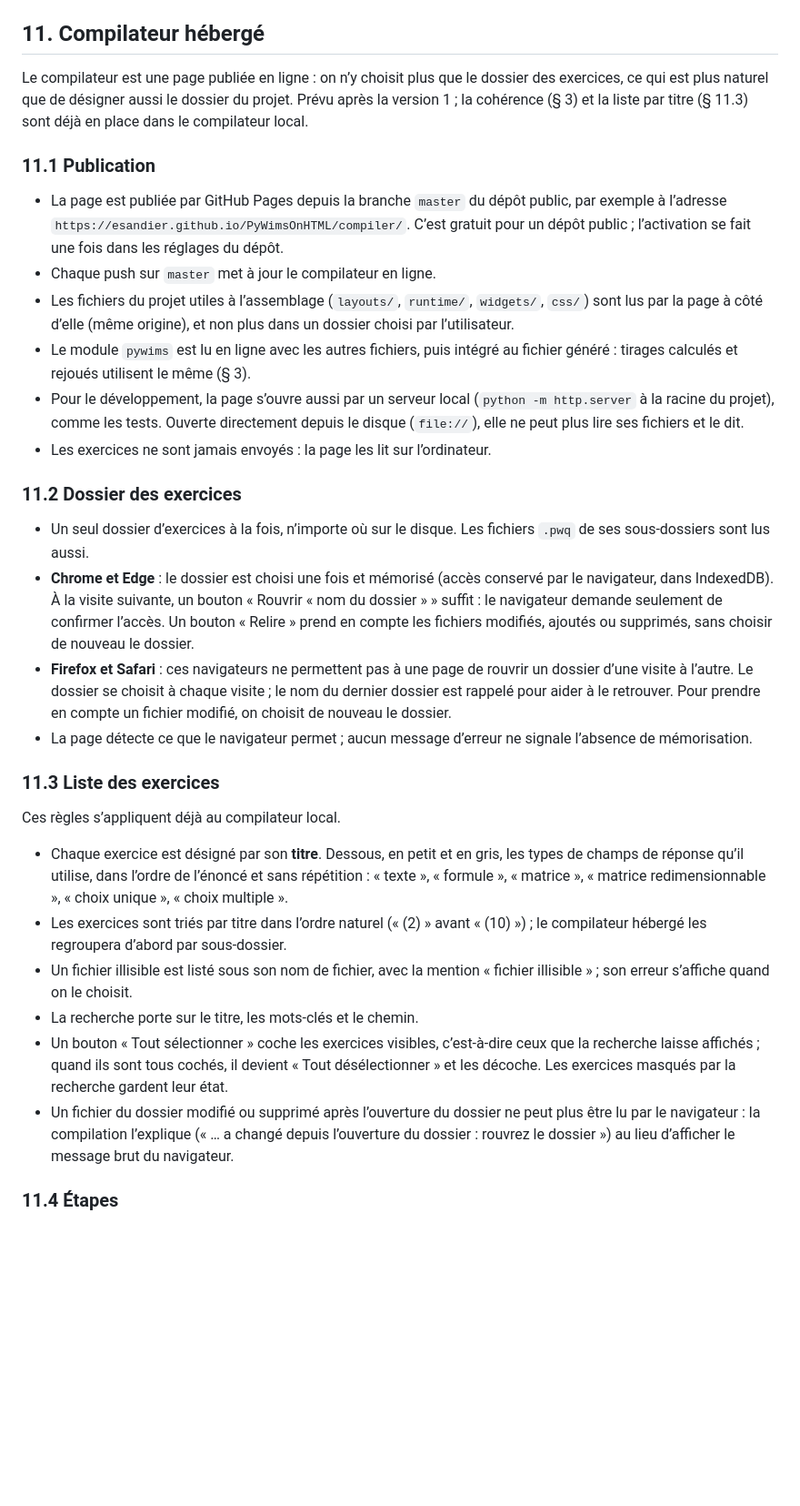
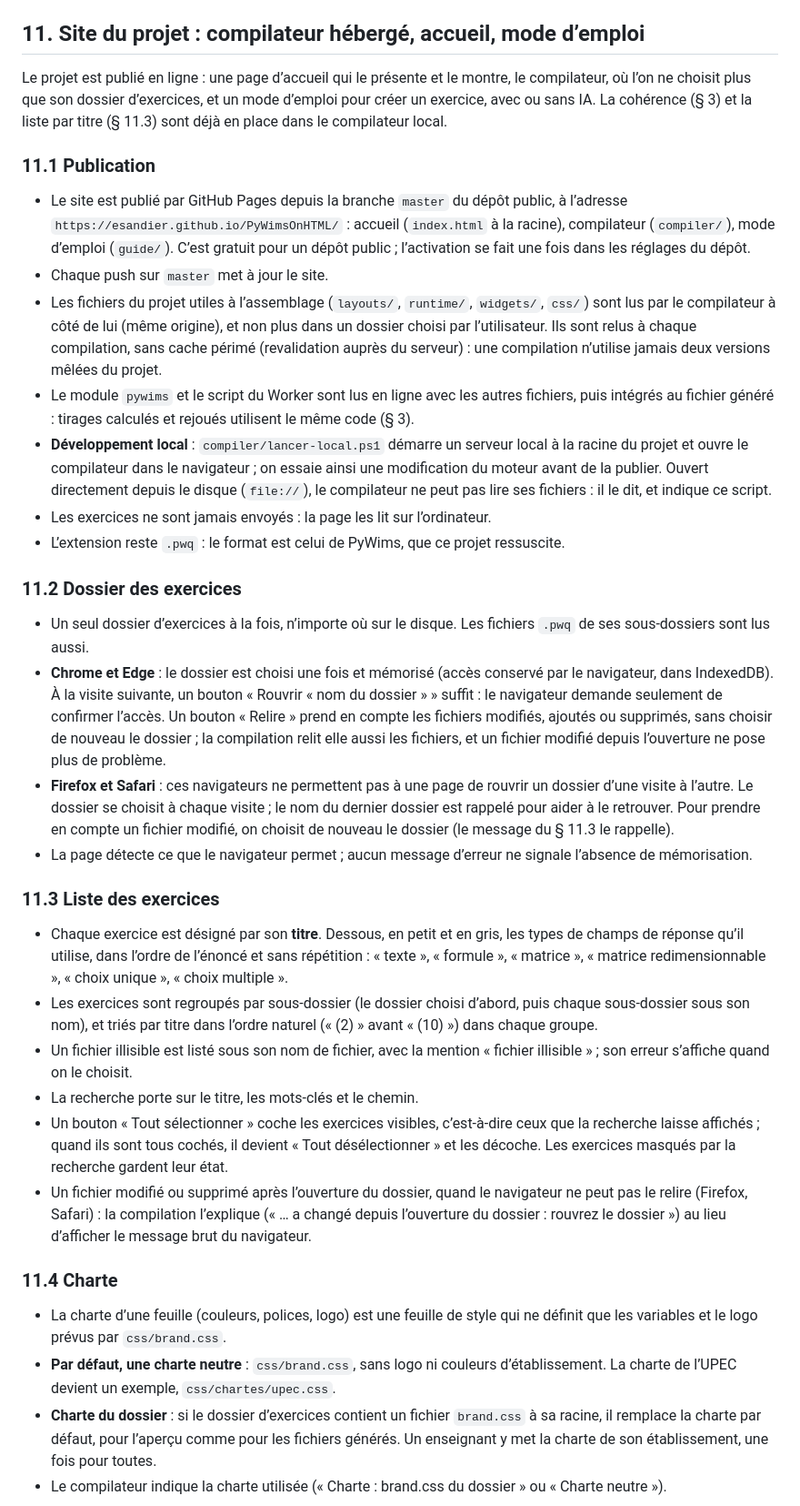
Before and after one commit to esandier/PyWimsOnHTML, a Markdown page: SPECIFICATION.md, the part around one of its changes. Shown at 91% size. Rendered like a GitHub page; blank space fills up the shorter version.

Commit message:
Spécification : site du projet (compilateur hébergé, accueil, mode d'emploi)
Le § 11 devient le site : compilateur en ligne qui lit ses propres fichiers
(lancement local par script), dossier d'exercices mémorisé avec « Relire »,
liste par sous-dossier, charte neutre par défaut (UPEC en exemple) remplacée
par le brand.css du dossier d'exercices, mode d'emploi avec ou sans IA et
modèles, page d'accueil avec des démonstrations. L'extension reste .pwq.

Authored with the help of Claude Opus 5.5 <noreply@anthropic.com>

```diff
--- a/SPECIFICATION.md
+++ b/SPECIFICATION.md
@@ -742,30 +742,37 @@ En plus du § 2.4, le compilateur refuse l’exercice si, pour l’un des tirage
   est signalé, pas approximé ;
 - un exemple complet, du source AMC au fichier `.pwq`.
 
-## 11. Compilateur hébergé
+## 11. Site du projet : compilateur hébergé, accueil, mode d’emploi
 
-Le compilateur est une page publiée en ligne : on n’y choisit plus que le
-dossier des exercices, ce qui est plus naturel que de désigner aussi le dossier
-du projet. Prévu après la version 1 ; la cohérence (§ 3) et la liste par
-titre (§ 11.3) sont déjà en place dans le compilateur local.
+Le projet est publié en ligne : une page d’accueil qui le présente et le montre,
+le compilateur, où l’on ne choisit plus que son dossier d’exercices, et un mode
+d’emploi pour créer un exercice, avec ou sans IA. La cohérence (§ 3) et la
+liste par titre (§ 11.3) sont déjà en place dans le compilateur local.
 
 ### 11.1 Publication
 
-- La page est publiée par GitHub Pages depuis la branche `master` du dépôt
-  public, par exemple à l’adresse
-  `https://esandier.github.io/PyWimsOnHTML/compiler/`. C’est gratuit pour un
-  dépôt public ; l’activation se fait une fois dans les réglages du dépôt.
-- Chaque push sur `master` met à jour le compilateur en ligne.
+- Le site est publié par GitHub Pages depuis la branche `master` du dépôt
+  public, à l’adresse `https://esandier.github.io/PyWimsOnHTML/` : accueil
+  (`index.html` à la racine), compilateur (`compiler/`), mode d’emploi
+  (`guide/`). C’est gratuit pour un dépôt public ; l’activation se fait une
+  fois dans les réglages du dépôt.
+- Chaque push sur `master` met à jour le site.
 - Les fichiers du projet utiles à l’assemblage (`layouts/`, `runtime/`,
-  `widgets/`, `css/`) sont lus par la page à côté d’elle (même origine), et
-  non plus dans un dossier choisi par l’utilisateur.
-- Le module `pywims` est lu en ligne avec les autres fichiers, puis intégré
-  au fichier généré : tirages calculés et rejoués utilisent le même (§ 3).
-- Pour le développement, la page s’ouvre aussi par un serveur local
-  (`python -m http.server` à la racine du projet), comme les tests. Ouverte
-  directement depuis le disque (`file://`), elle ne peut plus lire ses
-  fichiers et le dit.
+  `widgets/`, `css/`) sont lus par le compilateur à côté de lui (même origine),
+  et non plus dans un dossier choisi par l’utilisateur. Ils sont relus à chaque
+  compilation, sans cache périmé (revalidation auprès du serveur) : une
+  compilation n’utilise jamais deux versions mêlées du projet.
+- Le module `pywims` et le script du Worker sont lus en ligne avec les autres
+  fichiers, puis intégrés au fichier généré : tirages calculés et rejoués
+  utilisent le même code (§ 3).
+- **Développement local** : `compiler/lancer-local.ps1` démarre un serveur
+  local à la racine du projet et ouvre le compilateur dans le navigateur ; on
+  essaie ainsi une modification du moteur avant de la publier. Ouvert
+  directement depuis le disque (`file://`), le compilateur ne peut pas lire
+  ses fichiers : il le dit, et indique ce script.
 - Les exercices ne sont jamais envoyés : la page les lit sur l’ordinateur.
+- L’extension reste `.pwq` : le format est celui de PyWims, que ce projet
+  ressuscite.
 
 ### 11.2 Dossier des exercices
 
@@ -775,24 +782,26 @@ titre (§ 11.3) sont déjà en place dans le compilateur local.
   conservé par le navigateur, dans IndexedDB). À la visite suivante, un bouton
   « Rouvrir « nom du dossier » » suffit : le navigateur demande seulement de
   confirmer l’accès. Un bouton « Relire » prend en compte les fichiers modifiés,
-  ajoutés ou supprimés, sans choisir de nouveau le dossier.
+  ajoutés ou supprimés, sans choisir de nouveau le dossier ; la compilation
+  relit elle aussi les fichiers, et un fichier modifié depuis l’ouverture ne
+  pose plus de problème.
 - **Firefox et Safari** : ces navigateurs ne permettent pas à une page de
   rouvrir un dossier d’une visite à l’autre. Le dossier se choisit à chaque
   visite ; le nom du dernier dossier est rappelé pour aider à le retrouver.
-  Pour prendre en compte un fichier modifié, on choisit de nouveau le dossier.
+  Pour prendre en compte un fichier modifié, on choisit de nouveau le dossier
+  (le message du § 11.3 le rappelle).
 - La page détecte ce que le navigateur permet ; aucun message d’erreur ne
   signale l’absence de mémorisation.
 
 ### 11.3 Liste des exercices
 
-Ces règles s’appliquent déjà au compilateur local.
-
 - Chaque exercice est désigné par son **titre**. Dessous, en petit et en gris,
   les types de champs de réponse qu’il utilise, dans l’ordre de l’énoncé et
   sans répétition : « texte », « formule », « matrice », « matrice
   redimensionnable », « choix unique », « choix multiple ».
-- Les exercices sont triés par titre dans l’ordre naturel (« (2) » avant
-  « (10) ») ; le compilateur hébergé les regroupera d’abord par sous-dossier.
+- Les exercices sont regroupés par sous-dossier (le dossier choisi d’abord,
+  puis chaque sous-dossier sous son nom), et triés par titre dans l’ordre
+  naturel (« (2) » avant « (10) ») dans chaque groupe.
 - Un fichier illisible est listé sous son nom de fichier, avec la mention
   « fichier illisible » ; son erreur s’affiche quand on le choisit.
 - La recherche porte sur le titre, les mots-clés et le chemin.
@@ -800,9 +809,22 @@ Ces règles s’appliquent déjà au compilateur local.
   ceux que la recherche laisse affichés ; quand ils sont tous cochés, il devient
   « Tout désélectionner » et les décoche. Les exercices masqués par la
   recherche gardent leur état.
-- Un fichier du dossier modifié ou supprimé après l’ouverture du dossier ne
-  peut plus être lu par le navigateur : la compilation l’explique (« … a changé
-  depuis l’ouverture du dossier : rouvrez le dossier ») au lieu d’afficher le
-  message brut du navigateur.
+- Un fichier modifié ou supprimé après l’ouverture du dossier, quand le
+  navigateur ne peut pas le relire (Firefox, Safari) : la compilation
+  l’explique (« … a changé depuis l’ouverture du dossier : rouvrez le
+  dossier ») au lieu d’afficher le message brut du navigateur.
 
-### 11.4 Étapes
+### 11.4 Charte
+
+- La charte d’une feuille (couleurs, polices, logo) est une feuille de style
+  qui ne définit que les variables et le logo prévus par `css/brand.css`.
+- **Par défaut, une charte neutre** : `css/brand.css`, sans logo ni couleurs
+  d’établissement. La charte de l’UPEC devient un exemple,
+  `css/chartes/upec.css`.
+- **Charte du dossier** : si le dossier d’exercices contient un fichier
+  `brand.css` à sa racine, il remplace la charte par défaut, pour l’aperçu
+  comme pour les fichiers générés. Un enseignant y met la charte de son
+  établissement, une fois pour toutes.
+- Le compilateur indique la charte utilisée (« Charte : brand.css du dossier »
+  ou « Charte neutre »).
+
```
Also changed, not shown: other parts of SPECIFICATION.md (+42 -8 lines).
